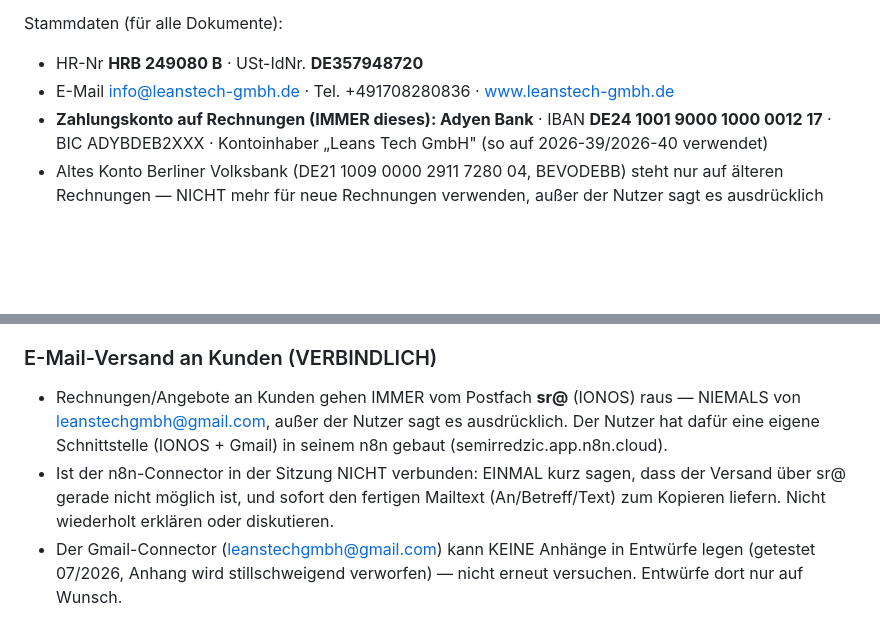
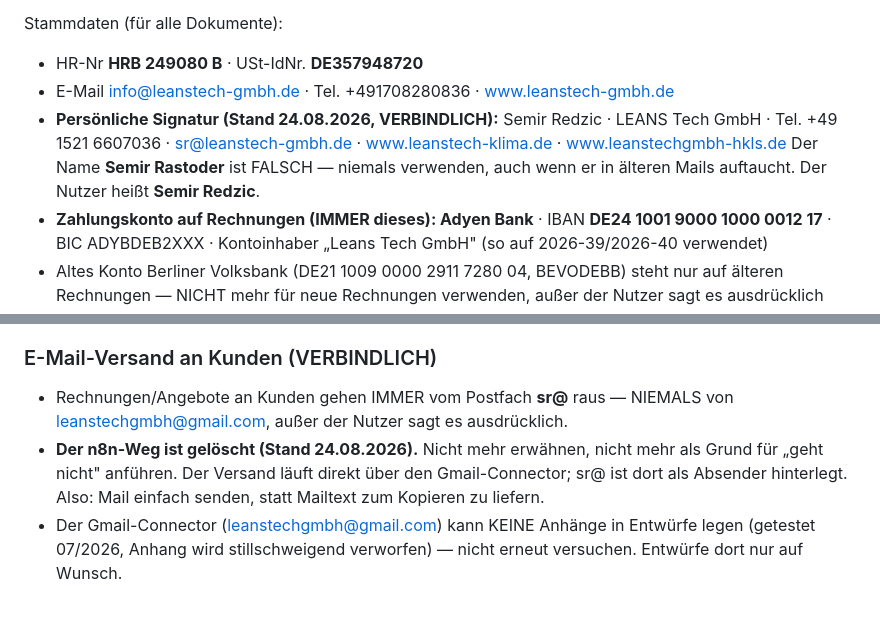
Before and after one commit to leanstechgmbh-create/genesis-dwg-service, a Markdown page: CLAUDE.md, 2 parts joined by grey strips. Rendered like a GitHub page; blank space fills up the shorter version.

Commit message:
CLAUDE.md: n8n-Versandweg entfernt, Signatur korrigiert
Der n8n-Weg fuer den Mailversand ueber sr@ ist geloescht. Die Regel stand aber weiterhin in der CLAUDE.md und wurde dadurch in Sitzungen immer wieder als Grund angefuehrt, warum ein Versand nicht moeglich sei. Ersetzt durch den direkten Weg ueber den Gmail-Connector.

Ausserdem die persoenliche Signatur festgeschrieben: Telefonnummer und Webadressen waren veraltet. Der in aelteren Mails auftauchende Name "Semir Rastoder" ist falsch und darf nicht verwendet werden.

Co-Authored-By: Claude Opus 5 <noreply@anthropic.com>
Claude-Session: https://claude.ai/code/session_01Tcnt9MHcpfsD7CgHnq82Ff

```diff
--- a/CLAUDE.md
+++ b/CLAUDE.md
@@ -135,6 +135,11 @@ suchen. Ablage ist Google Drive („GBrain"): Projektordner (z. B.
 Stammdaten (für alle Dokumente):
 - HR-Nr **HRB 249080 B** · USt-IdNr. **DE357948720**
 - E-Mail info@leanstech-gmbh.de · Tel. +491708280836 · www.leanstech-gmbh.de
+- **Persönliche Signatur (Stand 24.08.2026, VERBINDLICH):**
+  Semir Redzic · LEANS Tech GmbH · Tel. +49 1521 6607036 ·
+  sr@leanstech-gmbh.de · www.leanstech-klima.de · www.leanstechgmbh-hkls.de
+  Der Name **Semir Rastoder** ist FALSCH — niemals verwenden, auch wenn er
+  in älteren Mails auftaucht. Der Nutzer heißt **Semir Redzic**.
 - **Zahlungskonto auf Rechnungen (IMMER dieses): Adyen Bank** ·
   IBAN **DE24 1001 9000 1000 0012 17** · BIC ADYBDEB2XXX ·
   Kontoinhaber „Leans Tech GmbH" (so auf 2026-39/2026-40 verwendet)
@@ -180,14 +185,13 @@ Dateiname: `<Datum> <Typ> <Nr> - LEANS Tech GmbH - <Betrag> EUR`.
 
 ### E-Mail-Versand an Kunden (VERBINDLICH)
 
-- Rechnungen/Angebote an Kunden gehen IMMER vom Postfach **sr@** (IONOS)
-  raus — NIEMALS von leanstechgmbh@gmail.com, außer der Nutzer sagt es
-  ausdrücklich. Der Nutzer hat dafür eine eigene Schnittstelle
-  (IONOS + Gmail) in seinem n8n gebaut (semirredzic.app.n8n.cloud).
-- Ist der n8n-Connector in der Sitzung NICHT verbunden: EINMAL kurz
-  sagen, dass der Versand über sr@ gerade nicht möglich ist, und sofort
-  den fertigen Mailtext (An/Betreff/Text) zum Kopieren liefern. Nicht
-  wiederholt erklären oder diskutieren.
+- Rechnungen/Angebote an Kunden gehen IMMER vom Postfach **sr@** raus —
+  NIEMALS von leanstechgmbh@gmail.com, außer der Nutzer sagt es
+  ausdrücklich.
+- **Der n8n-Weg ist gelöscht (Stand 24.08.2026).** Nicht mehr erwähnen,
+  nicht mehr als Grund für „geht nicht" anführen. Der Versand läuft
+  direkt über den Gmail-Connector; sr@ ist dort als Absender hinterlegt.
+  Also: Mail einfach senden, statt Mailtext zum Kopieren zu liefern.
 - Der Gmail-Connector (leanstechgmbh@gmail.com) kann KEINE Anhänge in
   Entwürfe legen (getestet 07/2026, Anhang wird stillschweigend
   verworfen) — nicht erneut versuchen. Entwürfe dort nur auf Wunsch.
```
